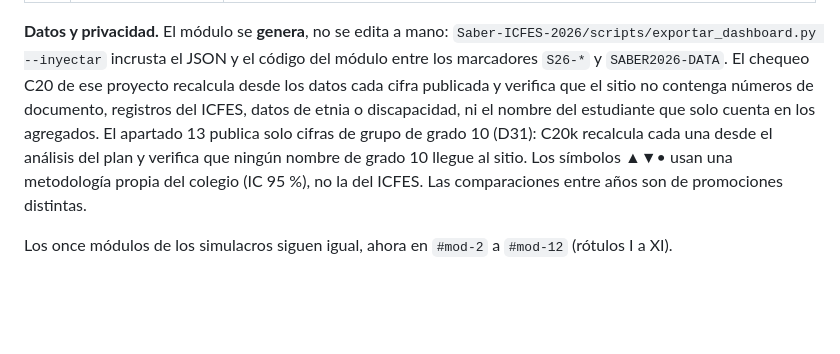
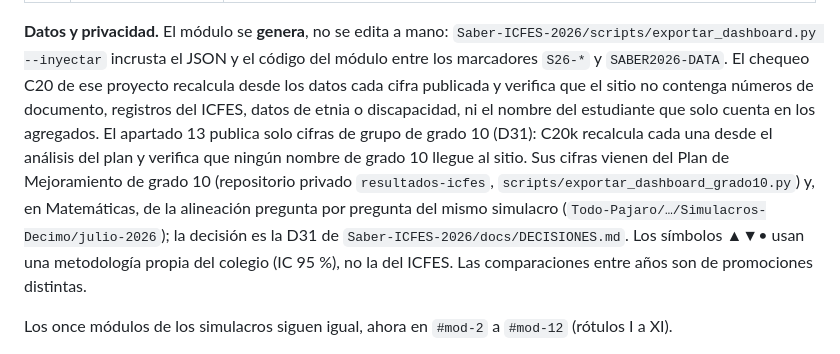
Before and after one commit to alvaretto/icfes-dashboard, a Markdown page: README.md, the part around the change. Drawn GitHub-style; blank space fills up the shorter version.

Commit message:
README: procedencia del apartado 13 (plan de grado 10, alineación de Matemáticas, decisión D31)
Co-Authored-By: Claude Opus 5.5 <noreply@anthropic.com>

```diff
--- a/README.md
+++ b/README.md
@@ -26,7 +26,7 @@ Desde el 25 de septiembre de 2026 la portada del dashboard ([`#mod-1`](https://a
 | 12 | Por qué D · Plan C 2027 | Explicación en palabras sencillas para directivos y familias; escenarios a dos años (C en 2027 con +3 por prueba, o en 2028 sosteniendo el nivel de 2026); por qué la institución está en D (serie oficial PRISMA 2014-2025; el Modelo Flexible funciona desde 2017 y cuenta en la clasificación desde 2021) y cómo pasar de D a C en la clasificación de planteles 2027: metas por prueba (+3), dónde rinde cada punto (franjas, jornadas, rutas), cinco frentes y cronograma. Cifras de `plan_c2027.py` con el método oficial (Res. ICFES 268/2020, art. 11), validadas por C20g |
 | 13 | Grado 10 hoy · Nivelación 6 | La promoción 2027, hoy en grado 10 (10A y 10B): acierto por prueba y grupo en el simulacro SAI «Nivelación 6» (22 de julio de 2026) con el semáforo del plan, las tres prioridades de cada prueba, Matemáticas por evidencia oficial y por nivel (alineación pregunta por pregunta) y el cronograma del 19 de octubre al 27 de noviembre de 2026. **Solo agregados**, sin nombres. Cifras del Plan de Mejoramiento de grado 10, validadas por C20k |
 
-**Datos y privacidad.** El módulo se **genera**, no se edita a mano: `Saber-ICFES-2026/scripts/exportar_dashboard.py --inyectar` incrusta el JSON y el código del módulo entre los marcadores `S26-*` y `SABER2026-DATA`. El chequeo C20 de ese proyecto recalcula desde los datos cada cifra publicada y verifica que el sitio no contenga números de documento, registros del ICFES, datos de etnia o discapacidad, ni el nombre del estudiante que solo cuenta en los agregados. El apartado 13 publica solo cifras de grupo de grado 10 (D31): C20k recalcula cada una desde el análisis del plan y verifica que ningún nombre de grado 10 llegue al sitio. Los símbolos ▲▼• usan una metodología propia del colegio (IC 95 %), no la del ICFES. Las comparaciones entre años son de promociones distintas.
+**Datos y privacidad.** El módulo se **genera**, no se edita a mano: `Saber-ICFES-2026/scripts/exportar_dashboard.py --inyectar` incrusta el JSON y el código del módulo entre los marcadores `S26-*` y `SABER2026-DATA`. El chequeo C20 de ese proyecto recalcula desde los datos cada cifra publicada y verifica que el sitio no contenga números de documento, registros del ICFES, datos de etnia o discapacidad, ni el nombre del estudiante que solo cuenta en los agregados. El apartado 13 publica solo cifras de grupo de grado 10 (D31): C20k recalcula cada una desde el análisis del plan y verifica que ningún nombre de grado 10 llegue al sitio. Sus cifras vienen del Plan de Mejoramiento de grado 10 (repositorio privado `resultados-icfes`, `scripts/exportar_dashboard_grado10.py`) y, en Matemáticas, de la alineación pregunta por pregunta del mismo simulacro (`Todo-Pajaro/…/Simulacros-Decimo/julio-2026`); la decisión es la D31 de `Saber-ICFES-2026/docs/DECISIONES.md`. Los símbolos ▲▼• usan una metodología propia del colegio (IC 95 %), no la del ICFES. Las comparaciones entre años son de promociones distintas.
 
 Los once módulos de los simulacros siguen igual, ahora en `#mod-2` a `#mod-12` (rótulos I a XI).
 
```
